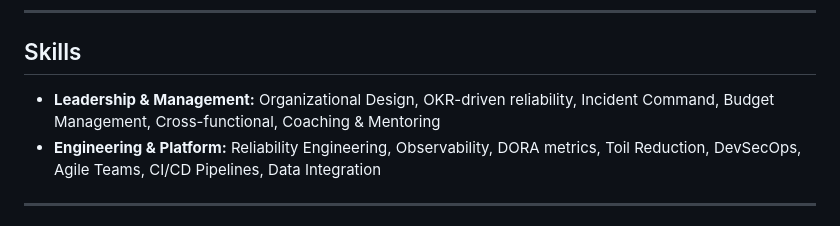
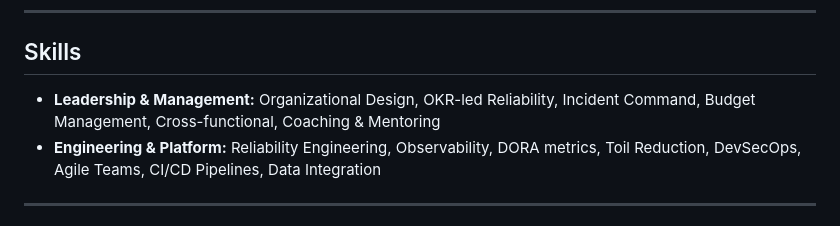
Before and after one commit to tomirish/tom.irish, a Markdown page: resume.md, the part around the change. GitHub-like rendering.

Commit message:
content: rename skill to "OKR-led Reliability"
Co-Authored-By: Claude Sonnet 4.6 <noreply@anthropic.com>

```diff
--- a/resume.md
+++ b/resume.md
@@ -58,7 +58,7 @@ Senior engineering leader with 21 years at Expeditors, owning the systems and in
 
 ## Skills
 
-- **Leadership & Management:** Organizational Design, OKR-driven reliability, Incident Command, Budget Management, Cross-functional, Coaching & Mentoring
+- **Leadership & Management:** Organizational Design, OKR-led Reliability, Incident Command, Budget Management, Cross-functional, Coaching & Mentoring
 - **Engineering & Platform:** Reliability Engineering, Observability, DORA metrics, Toil Reduction, DevSecOps, Agile Teams, CI/CD Pipelines, Data Integration
 
 ---
```
